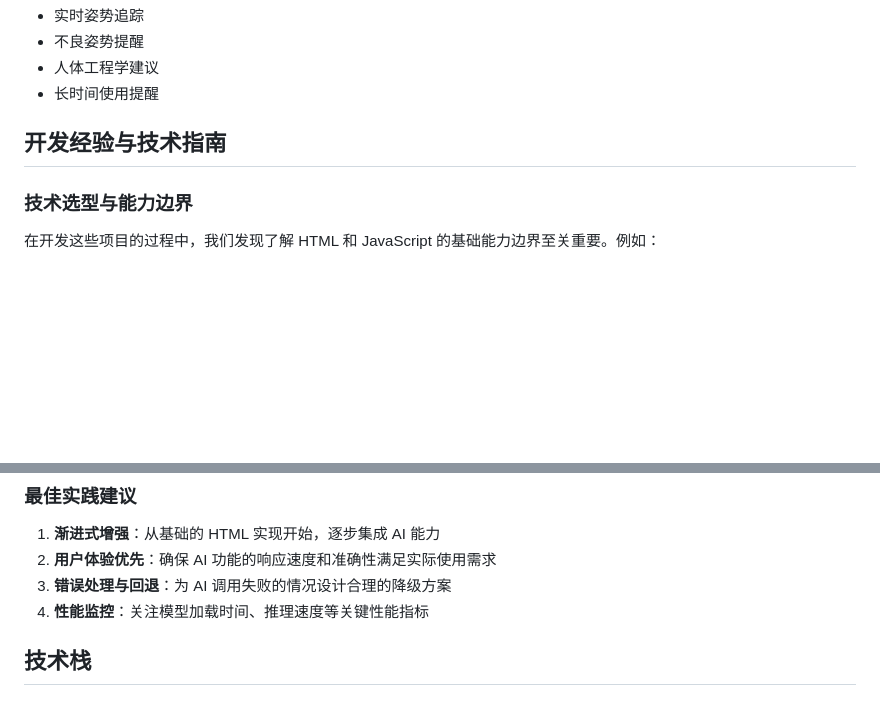
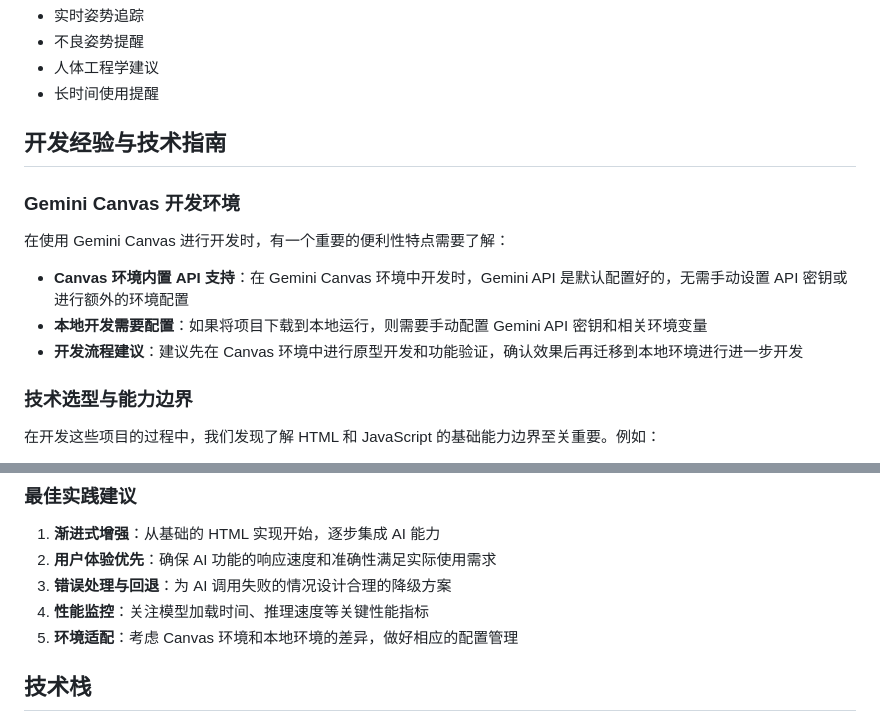
Before and after one commit to TianCai19/canvas-gemini-examples, a Markdown page: README.md, 2 parts joined by grey strips. Drawn GitHub-style; blank space fills up the shorter version.

Commit message:
Add Gemini Canvas API configuration experience

```diff
--- a/README.md
+++ b/README.md
@@ -60,6 +60,12 @@
 
 ## 开发经验与技术指南
 
+### Gemini Canvas 开发环境
+在使用 Gemini Canvas 进行开发时，有一个重要的便利性特点需要了解：
+- **Canvas 环境内置 API 支持**：在 Gemini Canvas 环境中开发时，Gemini API 是默认配置好的，无需手动设置 API 密钥或进行额外的环境配置
+- **本地开发需要配置**：如果将项目下载到本地运行，则需要手动配置 Gemini API 密钥和相关环境变量
+- **开发流程建议**：建议先在 Canvas 环境中进行原型开发和功能验证，确认效果后再迁移到本地环境进行进一步开发
+
 ### 技术选型与能力边界
 在开发这些项目的过程中，我们发现了解 HTML 和 JavaScript 的基础能力边界至关重要。例如：
 - **轻量化模型的应用**：选择适合浏览器端运行的模型，如 YOLO 的轻量化版本，能够在保证性能的同时实现实时检测
@@ -78,6 +84,7 @@
 2. **用户体验优先**：确保 AI 功能的响应速度和准确性满足实际使用需求
 3. **错误处理与回退**：为 AI 调用失败的情况设计合理的降级方案
 4. **性能监控**：关注模型加载时间、推理速度等关键性能指标
+5. **环境适配**：考虑 Canvas 环境和本地环境的差异，做好相应的配置管理
 
 ## 技术栈
 - TensorFlow.js
```
